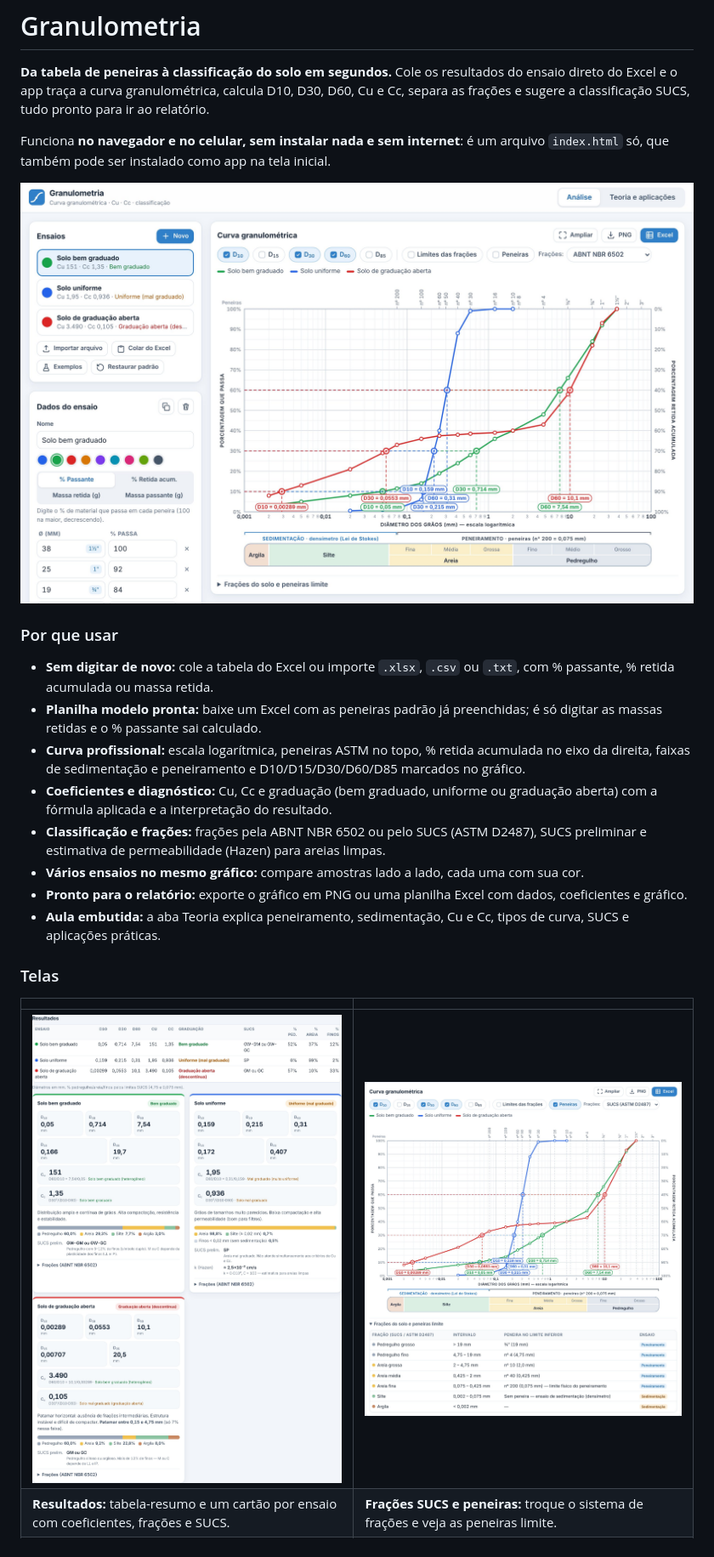
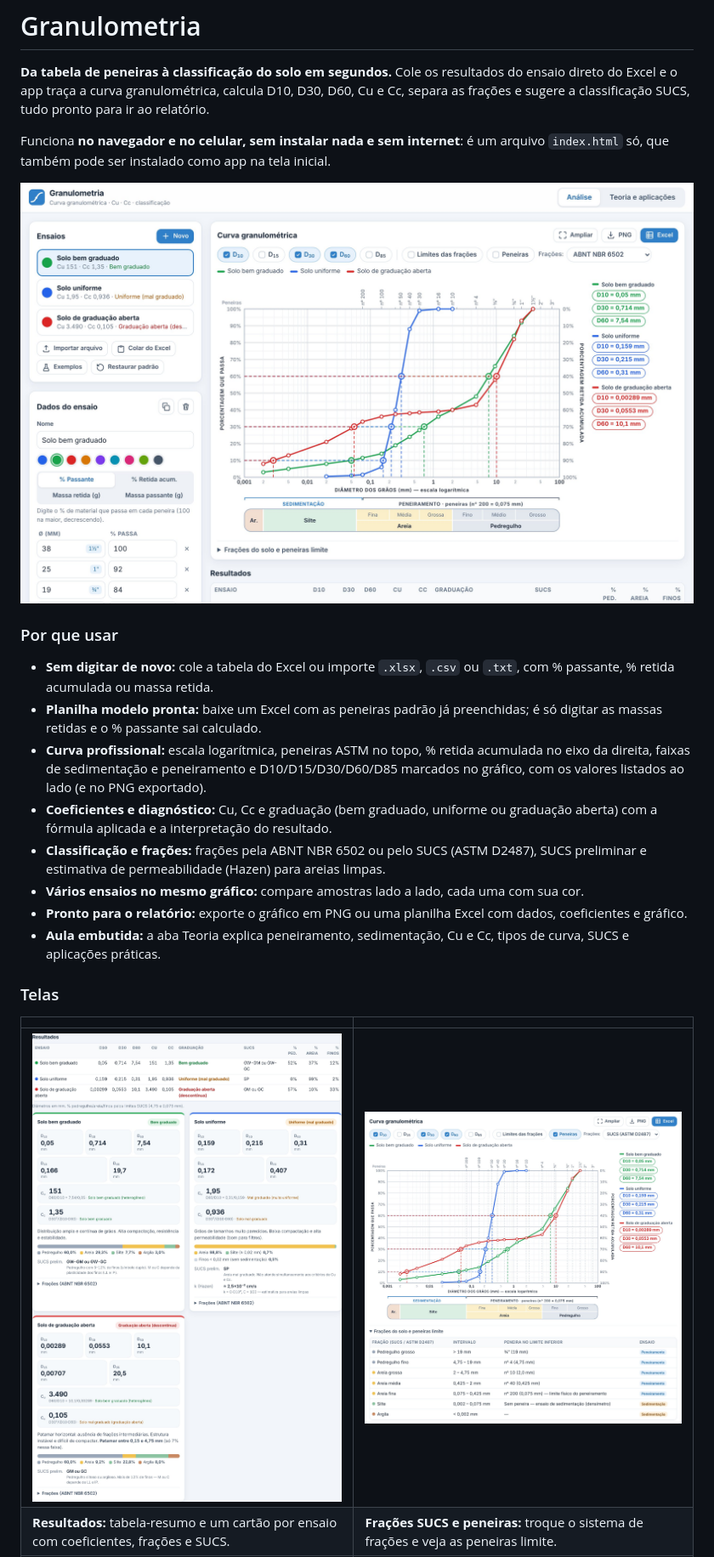
Before and after one commit to victortlacerda/granulometria, a Markdown page: README.md, the part around the change. Shown at 85% size. GitHub-like rendering; pictures changed too: docs/screenshots/01-analise.jpg, docs/screenshots/02-resultados.jpg, docs/screenshots/03-curva-sucs.jpg.

```diff
--- a/README.md
+++ b/README.md
@@ -10,7 +10,7 @@ Funciona **no navegador e no celular, sem instalar nada e sem internet**: é um
 
 - **Sem digitar de novo:** cole a tabela do Excel ou importe `.xlsx`, `.csv` ou `.txt`, com % passante, % retida acumulada ou massa retida.
 - **Planilha modelo pronta:** baixe um Excel com as peneiras padrão já preenchidas; é só digitar as massas retidas e o % passante sai calculado.
-- **Curva profissional:** escala logarítmica, peneiras ASTM no topo, % retida acumulada no eixo da direita, faixas de sedimentação e peneiramento e D10/D15/D30/D60/D85 marcados no gráfico.
+- **Curva profissional:** escala logarítmica, peneiras ASTM no topo, % retida acumulada no eixo da direita, faixas de sedimentação e peneiramento e D10/D15/D30/D60/D85 marcados no gráfico, com os valores listados ao lado (e no PNG exportado).
 - **Coeficientes e diagnóstico:** Cu, Cc e graduação (bem graduado, uniforme ou graduação aberta) com a fórmula aplicada e a interpretação do resultado.
 - **Classificação e frações:** frações pela ABNT NBR 6502 ou pelo SUCS (ASTM D2487), SUCS preliminar e estimativa de permeabilidade (Hazen) para areias limpas.
 - **Vários ensaios no mesmo gráfico:** compare amostras lado a lado, cada uma com sua cor.
```
Also changed, not shown: docs/screenshots/04-colar-excel.jpg, 6 other files.
